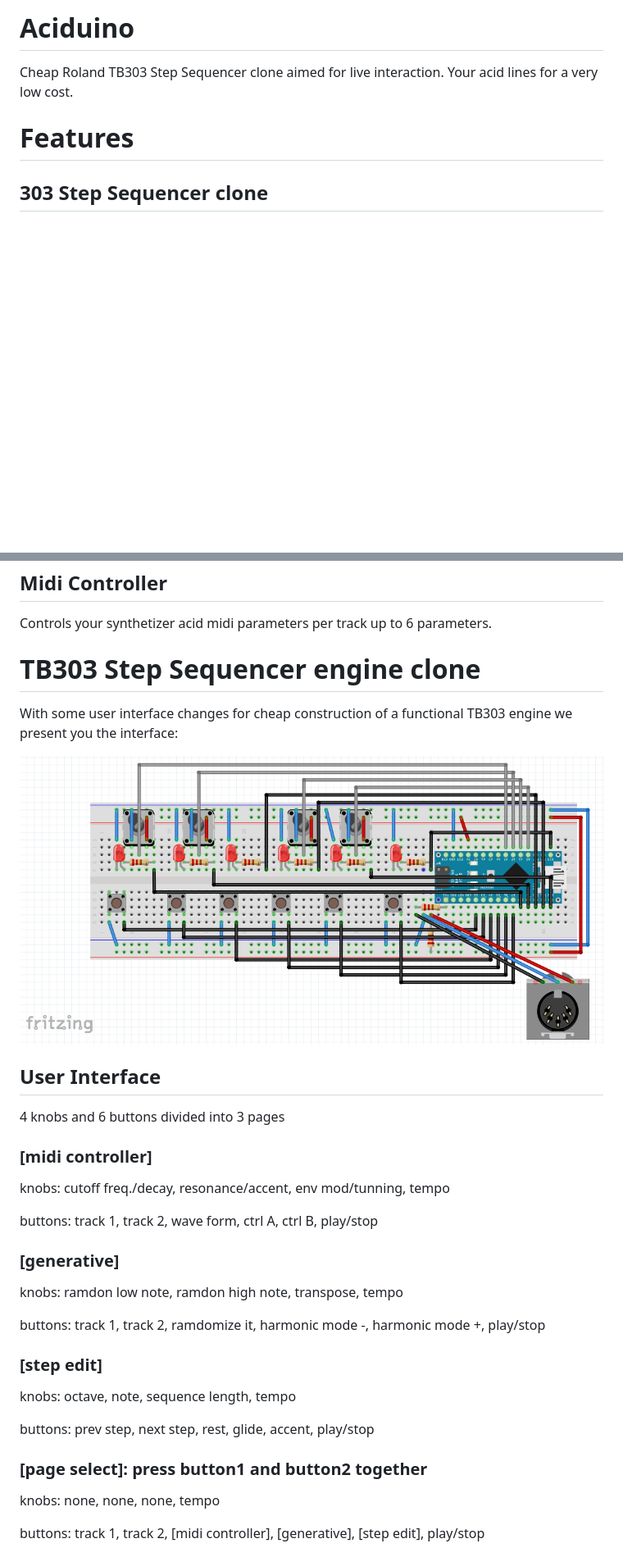
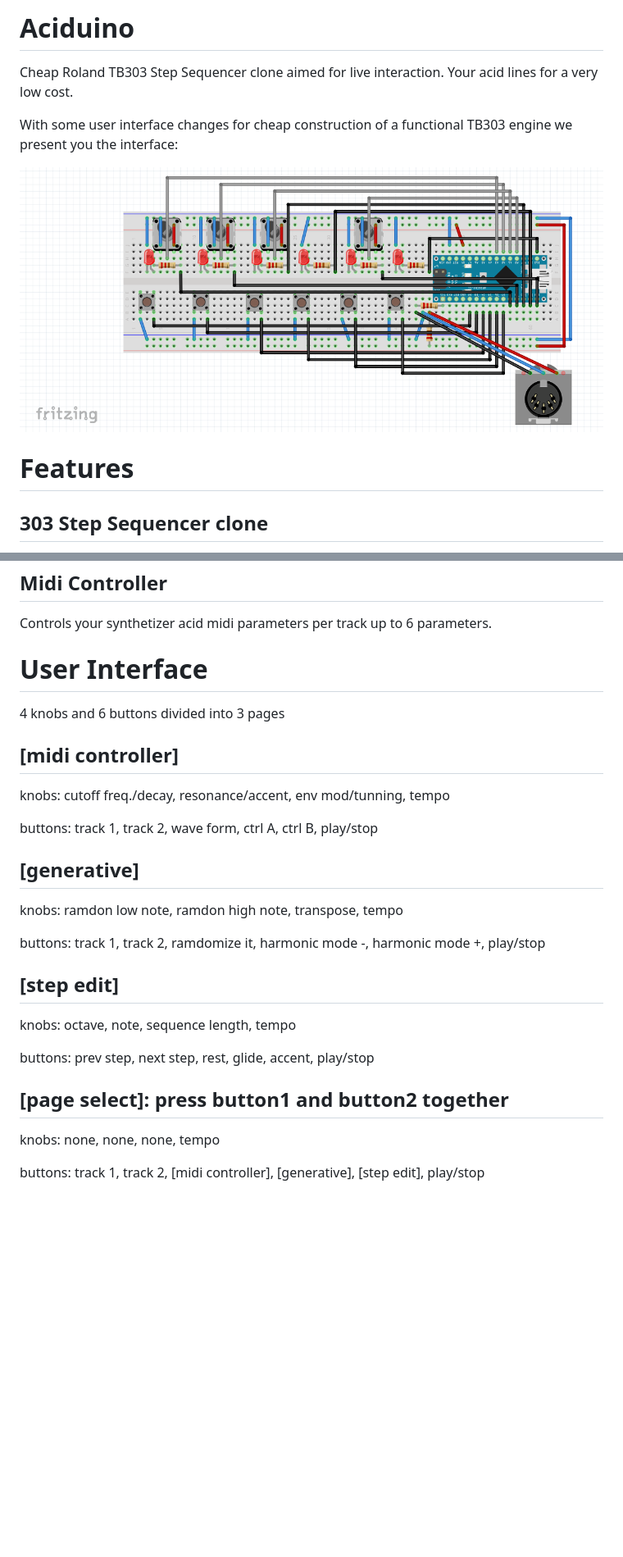
Before and after one commit to midilab/aciduino, a Markdown page: README.md, 2 parts joined by grey strips. Shown at 82% size. Rendered like a GitHub page; pictures changed too: Hardware/acid_step_sequencer-protoboard-v001.png (deleted), Hardware/acid_step_sequencer-protoboard-v002.png (added); blank space fills up the shorter version.

```diff
--- a/README.md
+++ b/README.md
@@ -1,6 +1,10 @@
 # Aciduino
 
 Cheap Roland TB303 Step Sequencer clone aimed for live interaction. Your acid lines for a very low cost.
+
+With some user interface changes for cheap construction of a functional TB303 engine we present you the interface:
+
+![Image of aciduino on protoboard](https://raw.githubusercontent.com/midilab/aciduino/master/Hardware/acid_step_sequencer-protoboard-v002.png)
 
 # Features
 
@@ -13,32 +17,26 @@ Generate automatic harmonized acid lines by pressing a single button and twist s
 ## Midi Controller
 Controls your synthetizer acid midi parameters per track up to 6 parameters.
 
-# TB303 Step Sequencer engine clone
-
-With some user interface changes for cheap construction of a functional TB303 engine we present you the interface:
-
-![Image of aciduino on protoboard](https://raw.githubusercontent.com/midilab/aciduino/master/Hardware/acid_step_sequencer-protoboard-v001.png)
-
-## User Interface
+# User Interface
 
 4 knobs and 6 buttons divided into 3 pages
 
-### [midi controller]
+## [midi controller]
 knobs: cutoff freq./decay, resonance/accent, env mod/tunning, tempo
 
 buttons: track 1, track 2, wave form, ctrl A, ctrl B, play/stop
 
-### [generative]
+## [generative]
 knobs: ramdon low note, ramdon high note, transpose, tempo
 
 buttons: track 1, track 2, ramdomize it, harmonic mode -, harmonic mode +, play/stop
 
-### [step edit]
+## [step edit]
 knobs: octave, note, sequence length, tempo
 
 buttons: prev step, next step, rest, glide, accent, play/stop
 
-### [page select]: press button1 and button2 together
+## [page select]: press button1 and button2 together
 knobs: none, none, none, tempo
 
 buttons: track 1, track 2, [midi controller], [generative], [step edit], play/stop
```
Also changed, not shown: 1 other file.
